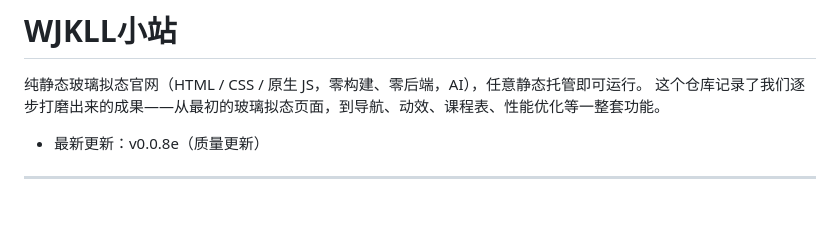
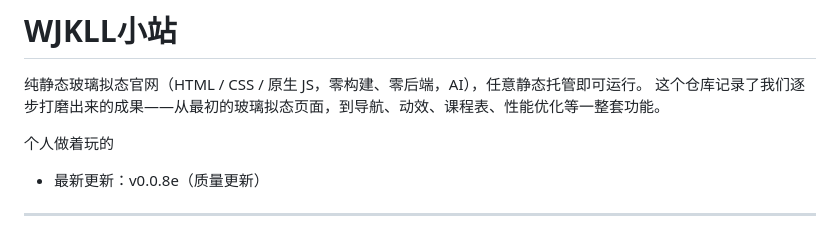
Before and after one commit to WJKLL/AuraCraft, a Markdown page: README.md, the part around the change. Drawn GitHub-style; blank space fills up the shorter version.

```diff
--- a/README.md
+++ b/README.md
@@ -2,6 +2,8 @@
 
 纯静态玻璃拟态官网（HTML / CSS / 原生 JS，零构建、零后端，AI），任意静态托管即可运行。
 这个仓库记录了我们逐步打磨出来的成果——从最初的玻璃拟态页面，到导航、动效、课程表、性能优化等一整套功能。
+
+个人做着玩的
 
 - 最新更新：v0.0.8e（质量更新）
 
```
